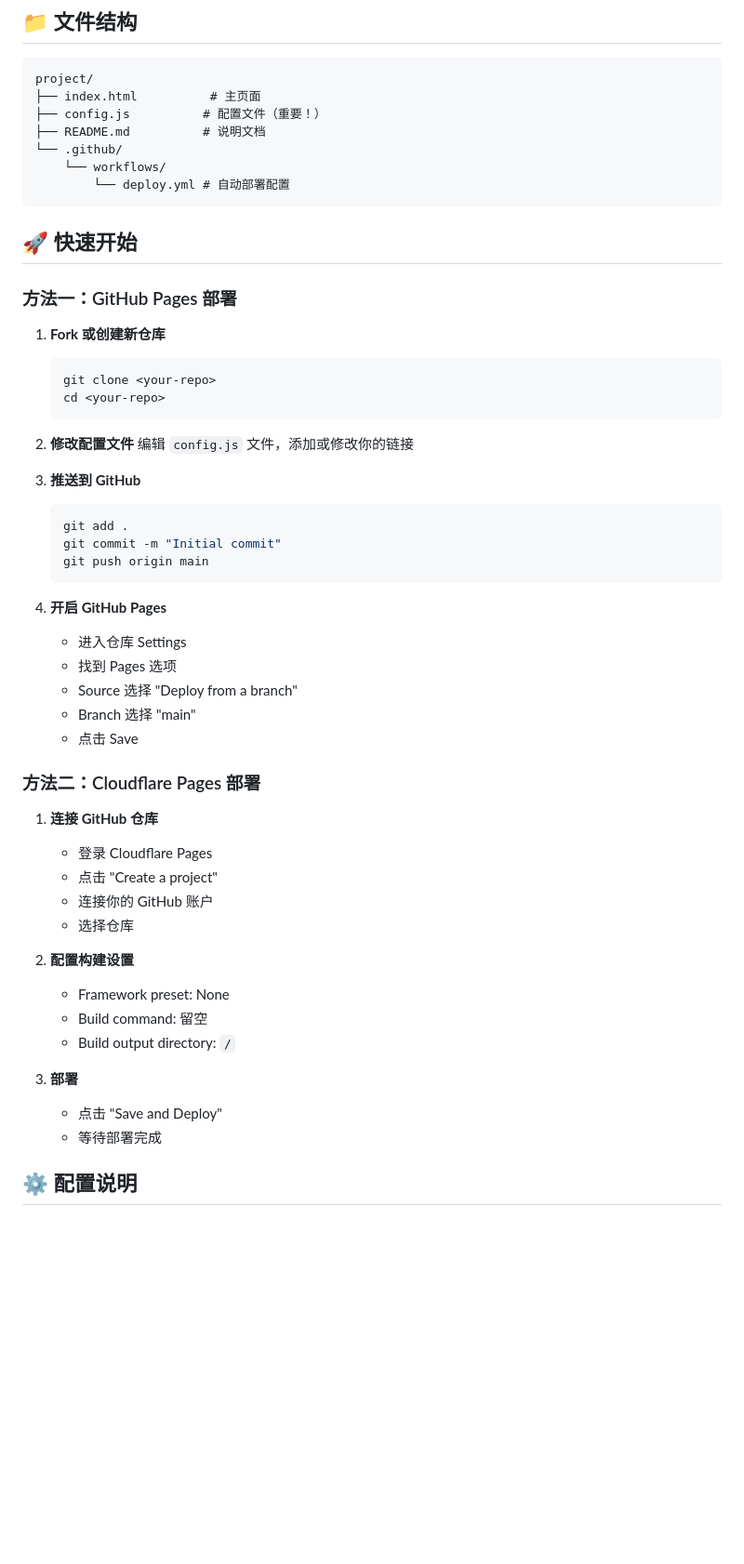
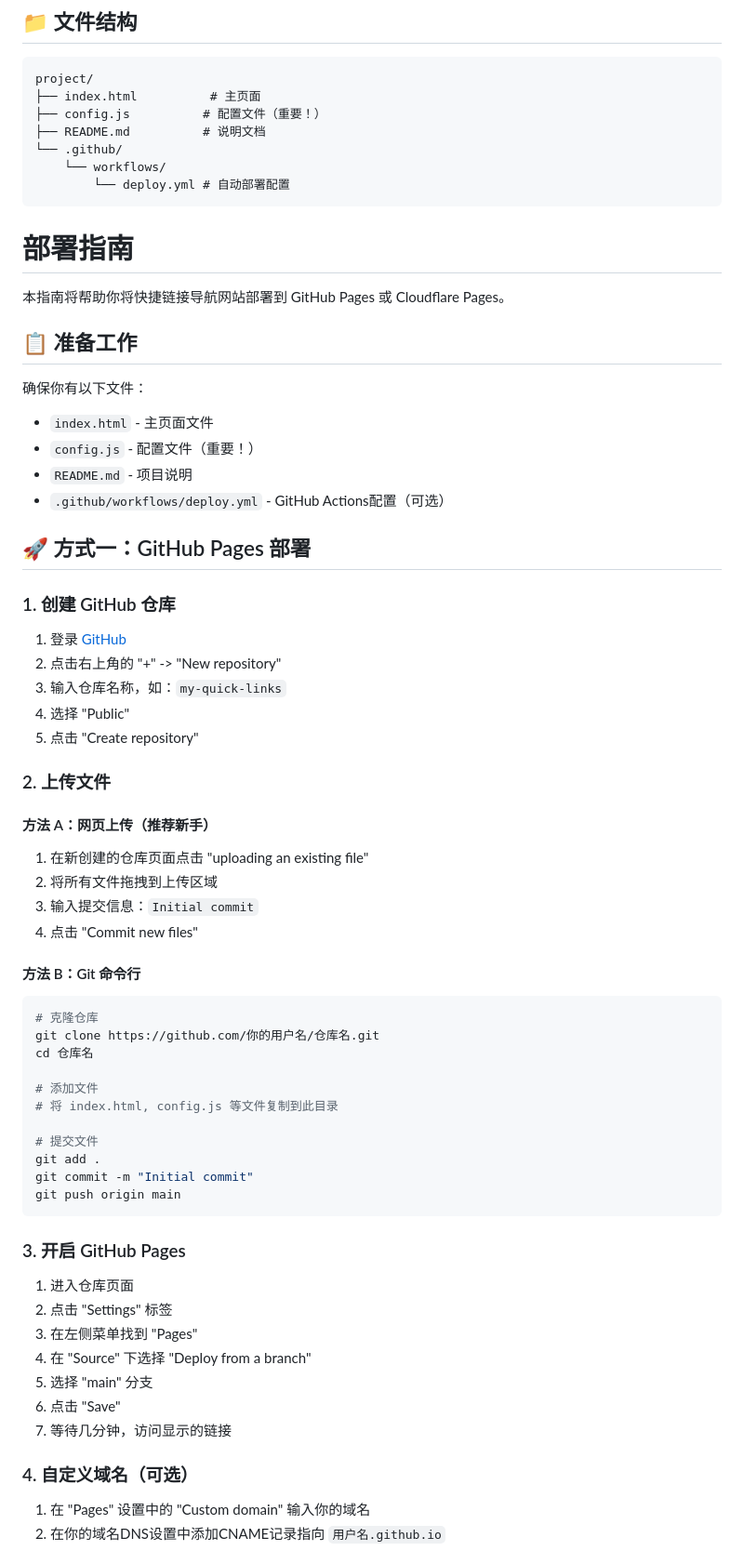
Before and after one commit to EEyys/link, a Markdown page: README.md, the part around one of its changes. Shown at 93% size. GitHub-like rendering; blank space fills up the shorter version.

````diff
--- a/README.md
+++ b/README.md
@@ -24,48 +24,66 @@ project/
         └── deploy.yml # 自动部署配置
 ```
 
-## 🚀 快速开始
 
-### 方法一：GitHub Pages 部署
+# 部署指南
 
-1. **Fork 或创建新仓库**
-   ```bash
-   git clone <your-repo>
-   cd <your-repo>
-   ```
+本指南将帮助你将快捷链接导航网站部署到 GitHub Pages 或 Cloudflare Pages。
 
-2. **修改配置文件**
-   编辑 `config.js` 文件，添加或修改你的链接
+## 📋 准备工作
 
-3. **推送到 GitHub**
-   ```bash
-   git add .
-   git commit -m "Initial commit"
-   git push origin main
-   ```
+确保你有以下文件：
+- `index.html` - 主页面文件
+- `config.js` - 配置文件（重要！）
+- `README.md` - 项目说明
+- `.github/workflows/deploy.yml` - GitHub Actions配置（可选）
 
-4. **开启 GitHub Pages**
-   - 进入仓库 Settings
-   - 找到 Pages 选项
-   - Source 选择 "Deploy from a branch"
-   - Branch 选择 "main"
-   - 点击 Save
+## 🚀 方式一：GitHub Pages 部署
 
-### 方法二：Cloudflare Pages 部署
+### 1. 创建 GitHub 仓库
 
-1. **连接 GitHub 仓库**
-   - 登录 Cloudflare Pages
-   - 点击 "Create a project"
-   - 连接你的 GitHub 账户
-   - 选择仓库
+1. 登录 [GitHub](https://github.com)
+2. 点击右上角的 "+" -> "New repository"
+3. 输入仓库名称，如：`my-quick-links`
+4. 选择 "Public"
+5. 点击 "Create repository"
 
-2. **配置构建设置**
-   - Framework preset: None
-   - Build command: 留空
-   - Build output directory: `/`
+### 2. 上传文件
 
-3. **部署**
-   - 点击 "Save and Deploy"
-   - 等待部署完成
+#### 方法 A：网页上传（推荐新手）
 
-## ⚙️ 配置说明
+1. 在新创建的仓库页面点击 "uploading an existing file"
+2. 将所有文件拖拽到上传区域
+3. 输入提交信息：`Initial commit`
+4. 点击 "Commit new files"
+
+#### 方法 B：Git 命令行
+
+```bash
+# 克隆仓库
+git clone https://github.com/你的用户名/仓库名.git
+cd 仓库名
+
+# 添加文件
+# 将 index.html, config.js 等文件复制到此目录
+
+# 提交文件
+git add .
+git commit -m "Initial commit"
+git push origin main
+```
+
+### 3. 开启 GitHub Pages
+
+1. 进入仓库页面
+2. 点击 "Settings" 标签
+3. 在左侧菜单找到 "Pages"
+4. 在 "Source" 下选择 "Deploy from a branch"
+5. 选择 "main" 分支
+6. 点击 "Save"
+7. 等待几分钟，访问显示的链接
+
+### 4. 自定义域名（可选）
+
+1. 在 "Pages" 设置中的 "Custom domain" 输入你的域名
+2. 在你的域名DNS设置中添加CNAME记录指向 `用户名.github.io`
+
````
Also changed, not shown: other parts of README.md (+111 -85 lines).
